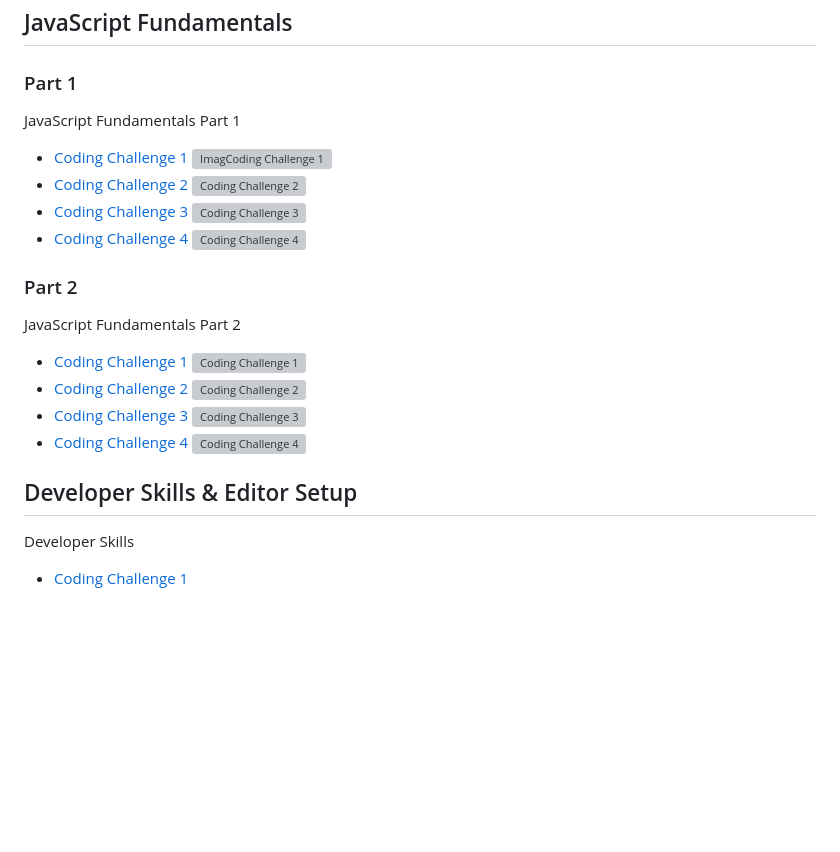
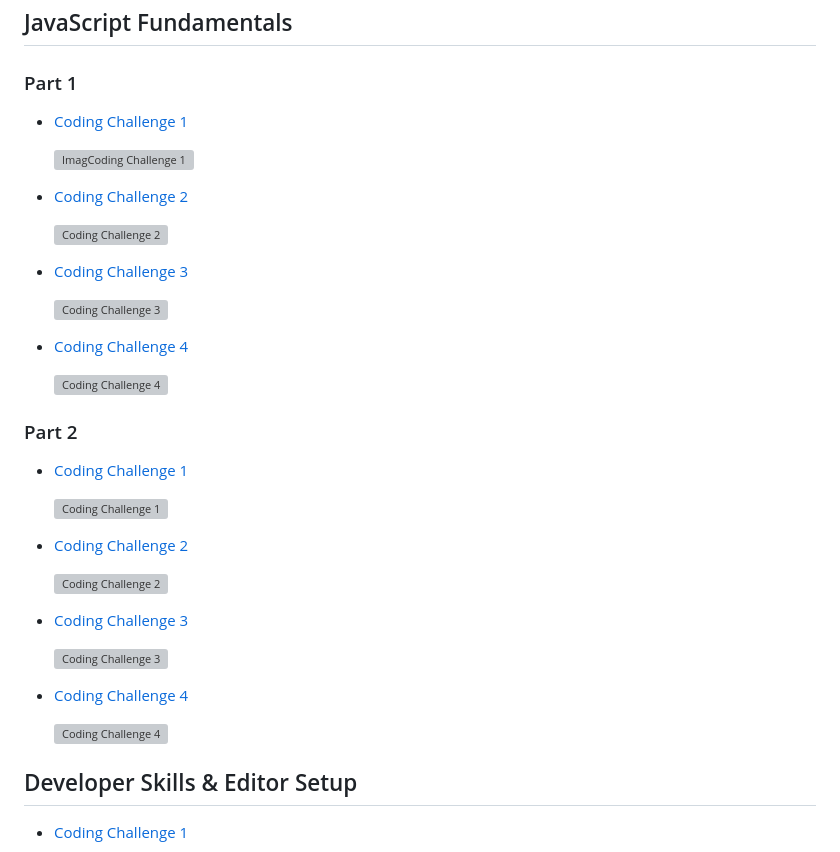
Before and after one commit to genius-wizard-dev/21000991_NguyenThanhThuan, a Markdown page: README.md, the part around the change printed below. GitHub-like rendering; blank space fills up the shorter version; grey boxes are pictures that could not be loaded.

```diff
--- a/README.md
+++ b/README.md
@@ -16,35 +16,44 @@
 
 ### Part 1
 
-JavaScript Fundamentals Part 1
+- [Coding Challenge 1](JavaScript_Fundamentals/Part_01/Code/Coding_Challenge_01.js)
 
-- [Coding Challenge 1](JavaScript_Fundamentals/Part_01/Code/Coding_Challenge_01.js)
   ![ImagCoding Challenge 1](JavaScript_Fundamentals/Part_01/Images/Coding_Challenge_01.jpg)
+
 - [Coding Challenge 2](JavaScript_Fundamentals/Part_01/Code/Coding_Challenge_02.js)
+
   ![Coding Challenge 2](JavaScript_Fundamentals/Part_01/Images/Coding_Challenge_02.jpg)
+
 - [Coding Challenge 3](JavaScript_Fundamentals/Part_01/Code/Coding_Challenge_03.js)
+
   ![Coding Challenge 3](JavaScript_Fundamentals/Part_01/Images/Coding_Challenge_03.jpg)
+
 - [Coding Challenge 4](JavaScript_Fundamentals/Part_01/Code/Coding_Challenge_04.js)
+
   ![Coding Challenge 4](JavaScript_Fundamentals/Part_01/Images/Coding_Challenge_04.jpg)
 
 ### Part 2
 
-JavaScript Fundamentals Part 2
+- [Coding Challenge 1](JavaScript_Fundamentals/Part_02/Code/Coding_Challenge_01.js)
 
-- [Coding Challenge 1](JavaScript_Fundamentals/Part_02/Code/Coding_Challenge_01.js)
   ![Coding Challenge 1](JavaScript_Fundamentals/Part_02/Images/Coding_Challenge_01.jpg)
+
 - [Coding Challenge 2](JavaScript_Fundamentals/Part_02/Code/Coding_Challenge_02.js)
+
   ![Coding Challenge 2](JavaScript_Fundamentals/Part_02/Images/Coding_Challenge_02.jpg)
+
 - [Coding Challenge 3](JavaScript_Fundamentals/Part_02/Code/Coding_Challenge_03.js)
+
   ![Coding Challenge 3](JavaScript_Fundamentals/Part_02/Images/Coding_Challenge_03.jpg)
+
 - [Coding Challenge 4](JavaScript_Fundamentals/Part_02/Code/Coding_Challenge_04.js)
+
   ![Coding Challenge 4](JavaScript_Fundamentals/Part_02/Images/Coding_Challenge_04.jpg)
 
 ## Developer Skills & Editor Setup
 
-Developer Skills
+- [Coding Challenge 1](Developer_Skills_Editor_Setup/Coding_Challenge_01.js)
 
-- [Coding Challenge 1](Developer_Skills_Editor_Setup/Coding_Challenge_01.js)
   ![Coding Challenge 1](Developer_Skills_Editor_Setup/Coding_Challenge_01.jpg)
 
 ## JavaScript In The Browser
```
Also changed, not shown: other parts of README.md (+31 -4 lines).
